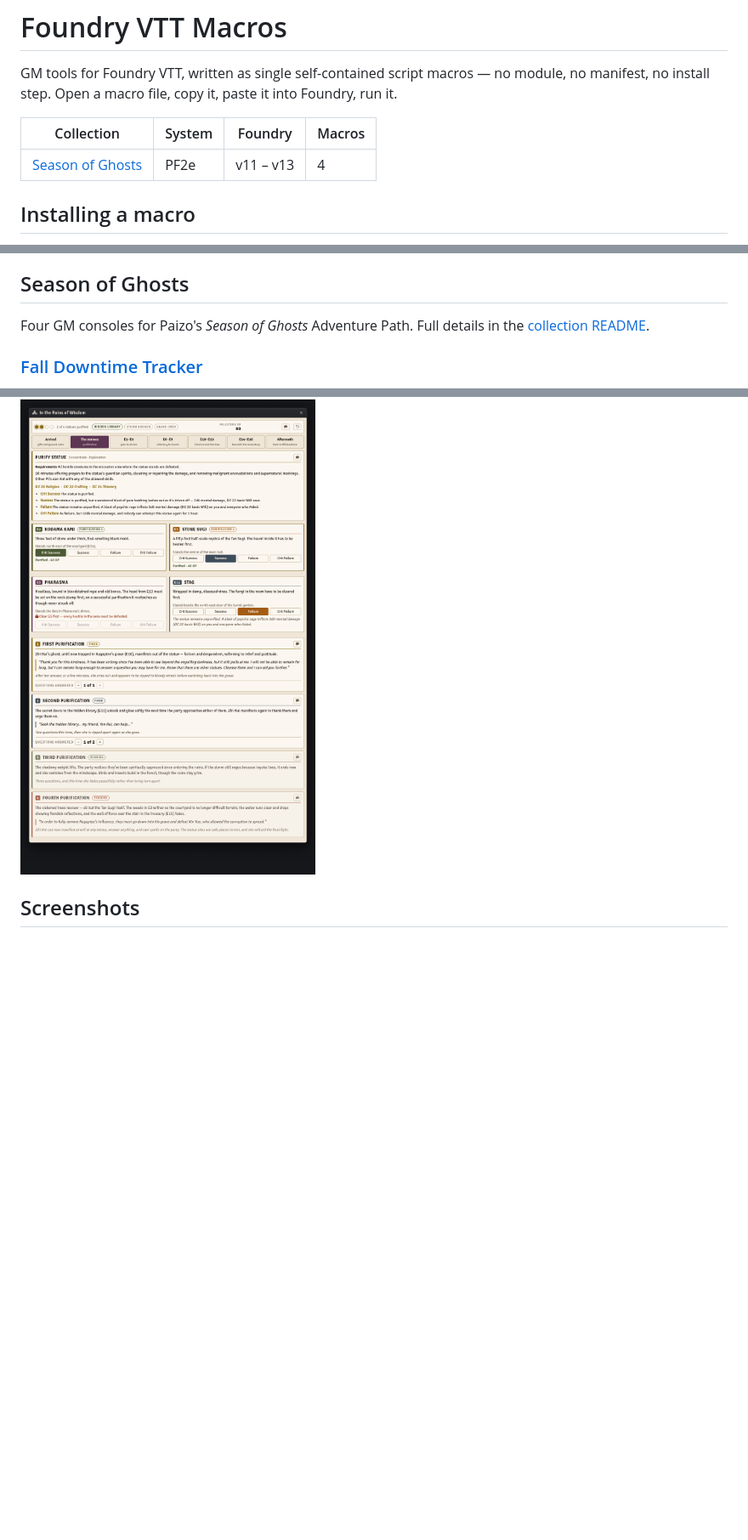
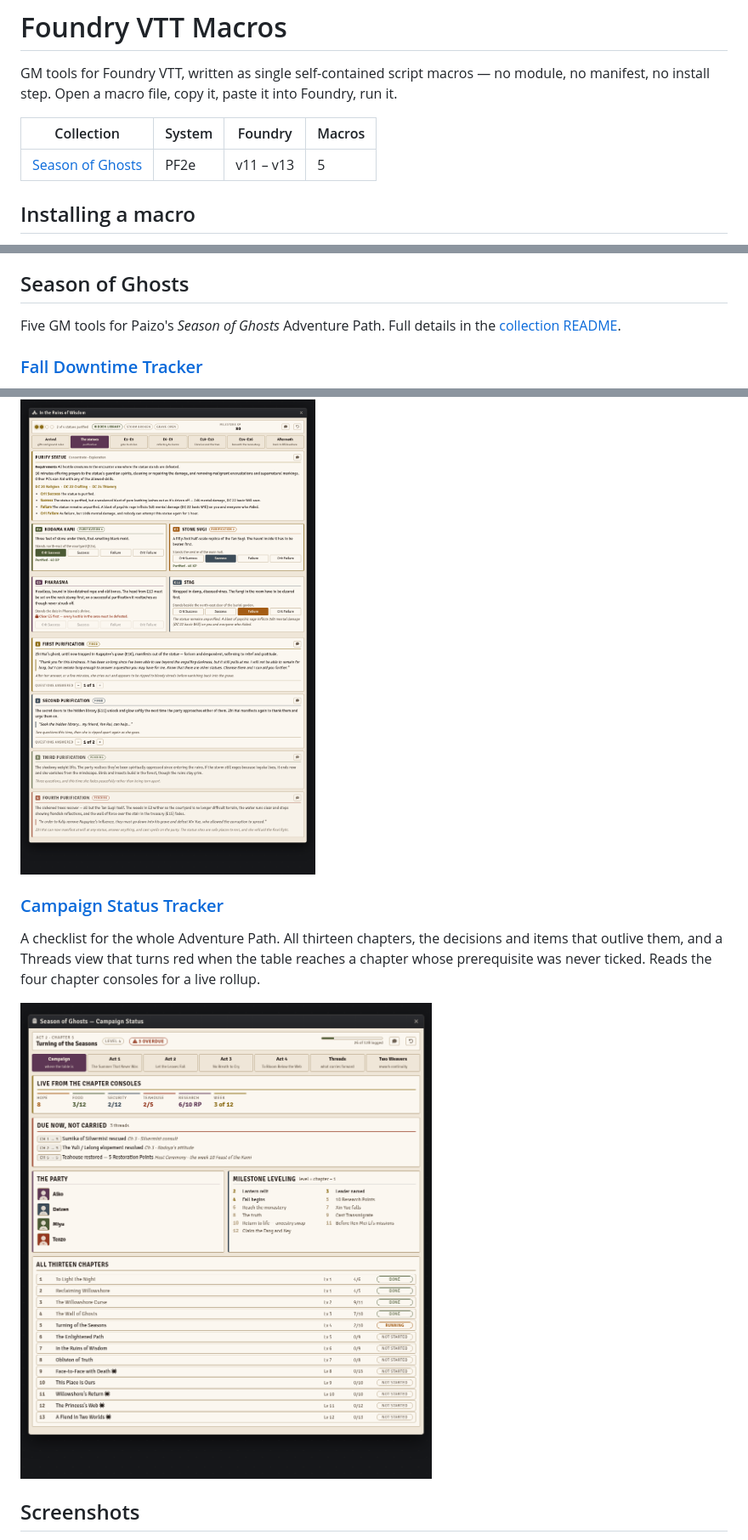
Before and after one commit to xKillerbees/foundryvtt-macros, a Markdown page: README.md, 3 parts joined by grey strips. Shown at 85% size. Rendered like a GitHub page; pictures changed too: screenshots/season-of-ghosts/campaign-status-tracker.png (added); blank space fills up the shorter version.

```diff
--- a/README.md
+++ b/README.md
@@ -5,7 +5,7 @@ manifest, no install step. Open a macro file, copy it, paste it into Foundry, ru
 
 | Collection | System | Foundry | Macros |
 |---|---|---|---|
-| [Season of Ghosts](macros/season-of-ghosts) | PF2e | v11 – v13 | 4 |
+| [Season of Ghosts](macros/season-of-ghosts) | PF2e | v11 – v13 | 5 |
 
 ## Installing a macro
 
@@ -19,7 +19,7 @@ macros keep their state in a world setting, so re-pasting doesn't wipe your camp
 
 ## Season of Ghosts
 
-Four GM consoles for Paizo's *Season of Ghosts* Adventure Path.
+Five GM tools for Paizo's *Season of Ghosts* Adventure Path.
 Full details in the [collection README](macros/season-of-ghosts).
 
 ### [Fall Downtime Tracker](macros/season-of-ghosts/fall-downtime-tracker.js)
@@ -59,6 +59,14 @@ aftermath ledger that pushes Hope and Reputation back into the Fall Downtime Tra
 
 ![The statue tab of the Ruins of Wisdom console](screenshots/season-of-ghosts/ruins-of-wisdom-console.png)
 
+### [Campaign Status Tracker](macros/season-of-ghosts/campaign-status-tracker.js)
+
+A checklist for the whole Adventure Path. All thirteen chapters, the decisions and items that
+outlive them, and a Threads view that turns red when the table reaches a chapter whose
+prerequisite was never ticked. Reads the four chapter consoles for a live rollup.
+
+![The campaign tab, on Act 2 Chapter 5](screenshots/season-of-ghosts/campaign-status-tracker.png)
+
 ## Screenshots
 
 The images above are captured from the macro code itself: `tools/preview/` renders each console
```
Also changed, not shown: CHANGELOG.md (+2 -0 lines), macros/season-of-ghosts/README.md (+25 -2 lines), screenshots/season-of-ghosts/campaign-status-threads.png (added), 3 other files.
